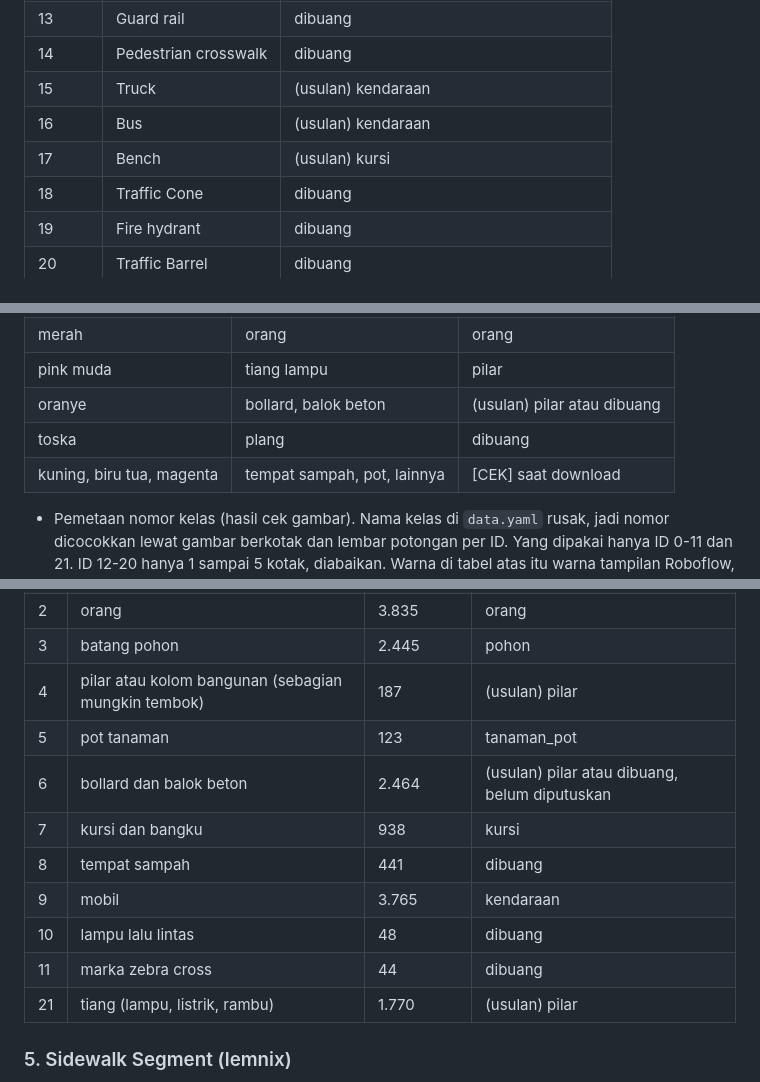
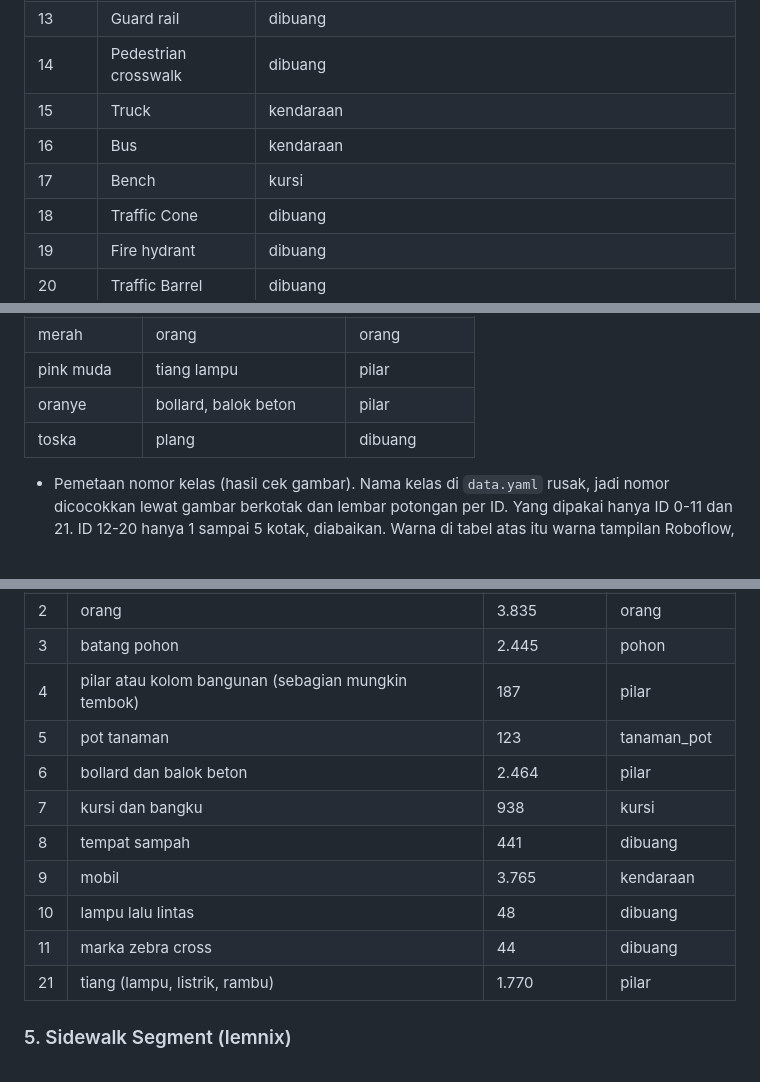
Before and after one commit to MufidJK/jalanku, a Markdown page: docs/survei-dataset.md, 3 parts joined by grey strips. Rendered like a GitHub page.

```diff
--- a/docs/survei-dataset.md
+++ b/docs/survei-dataset.md
@@ -51,9 +51,9 @@ Daftar 25 kelas dan pemetaan:
 | 12 | Tree | pohon |
 | 13 | Guard rail | dibuang |
 | 14 | Pedestrian crosswalk | dibuang |
-| 15 | Truck | (usulan) kendaraan |
-| 16 | Bus | (usulan) kendaraan |
-| 17 | Bench | (usulan) kursi |
+| 15 | Truck | kendaraan |
+| 16 | Bus | kendaraan |
+| 17 | Bench | kursi |
 | 18 | Traffic Cone | dibuang |
 | 19 | Fire hydrant | dibuang |
 | 20 | Traffic Barrel | dibuang |
@@ -124,9 +124,9 @@ Pemetaan 20 kelas yang terlihat:
 | ungu | motor | kendaraan |
 | merah | orang | orang |
 | pink muda | tiang lampu | pilar |
-| oranye | bollard, balok beton | (usulan) pilar atau dibuang |
+| oranye | bollard, balok beton | pilar |
 | toska | plang | dibuang |
-| kuning, biru tua, magenta | tempat sampah, pot, lainnya | [CEK] saat download |
+
 - Pemetaan nomor kelas (hasil cek gambar). Nama kelas di `data.yaml` rusak, jadi nomor dicocokkan lewat gambar berkotak dan lembar potongan per ID. Yang dipakai hanya ID 0-11 dan 21. ID 12-20 hanya 1 sampai 5 kotak, diabaikan. Warna di tabel atas itu warna tampilan Roboflow, jangan disamakan dengan nomor ID.
 
 | ID | Objek | Jumlah kotak | Kelas JalanKu |
@@ -135,15 +135,15 @@ Pemetaan 20 kelas yang terlihat:
 | 1 | motor | 2.843 | kendaraan |
 | 2 | orang | 3.835 | orang |
 | 3 | batang pohon | 2.445 | pohon |
-| 4 | pilar atau kolom bangunan (sebagian mungkin tembok) | 187 | (usulan) pilar |
+| 4 | pilar atau kolom bangunan (sebagian mungkin tembok) | 187 | pilar |
 | 5 | pot tanaman | 123 | tanaman_pot |
-| 6 | bollard dan balok beton | 2.464 | (usulan) pilar atau dibuang, belum diputuskan |
+| 6 | bollard dan balok beton | 2.464 | pilar |
 | 7 | kursi dan bangku | 938 | kursi |
 | 8 | tempat sampah | 441 | dibuang |
 | 9 | mobil | 3.765 | kendaraan |
 | 10 | lampu lalu lintas | 48 | dibuang |
 | 11 | marka zebra cross | 44 | dibuang |
-| 21 | tiang (lampu, listrik, rambu) | 1.770 | (usulan) pilar |
+| 21 | tiang (lampu, listrik, rambu) | 1.770 | pilar |
 
 ### 5. Sidewalk Segment (lemnix)
 
```
Also changed, not shown: other parts of docs/survei-dataset.md (+26 -12 lines), docs/kelas.md (+6 -5 lines).
